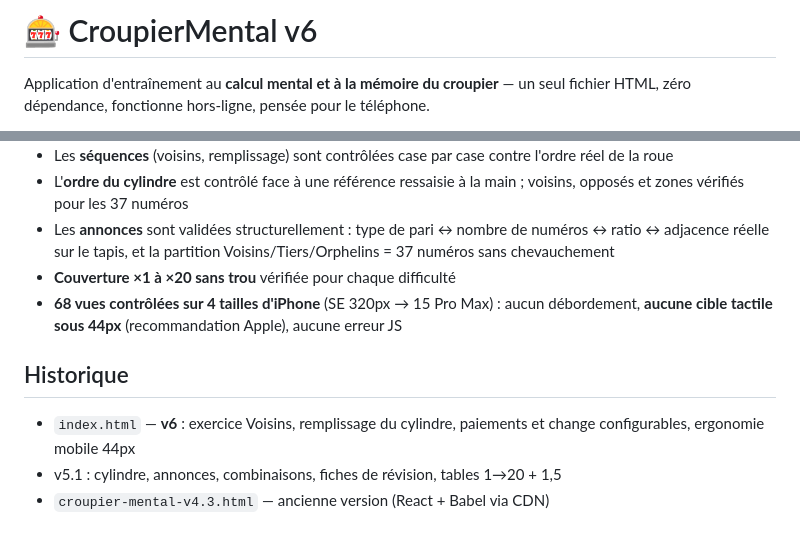
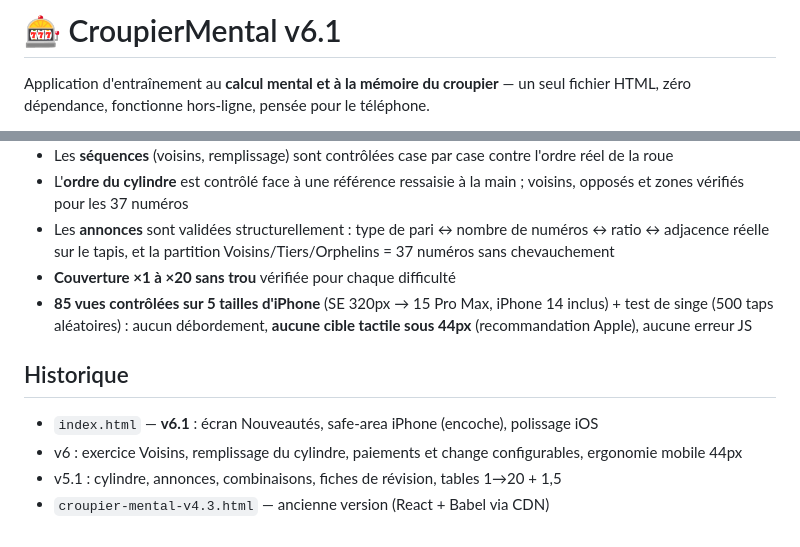
Before and after one commit to Mino-06/MentalCROUPIER, a Markdown page: README.md, 2 parts joined by grey strips. Rendered like a GitHub page.

Commit message:
README v6.1
https://claude.ai/code/session_01R8g1J8UXRxau9hhe9TAAtM

```diff
--- a/README.md
+++ b/README.md
@@ -1,4 +1,4 @@
-# 🎰 CroupierMental v6
+# 🎰 CroupierMental v6.1
 
 Application d'entraînement au **calcul mental et à la mémoire du croupier** — un seul fichier HTML, zéro dépendance, fonctionne hors-ligne, pensée pour le téléphone.
 
@@ -62,10 +62,11 @@ Le contenu est vérifié automatiquement à chaque modification :
 - L'**ordre du cylindre** est contrôlé face à une référence ressaisie à la main ; voisins, opposés et zones vérifiés pour les 37 numéros
 - Les **annonces** sont validées structurellement : type de pari ↔ nombre de numéros ↔ ratio ↔ adjacence réelle sur le tapis, et la partition Voisins/Tiers/Orphelins = 37 numéros sans chevauchement
 - **Couverture ×1 à ×20 sans trou** vérifiée pour chaque difficulté
-- **68 vues contrôlées sur 4 tailles d'iPhone** (SE 320px → 15 Pro Max) : aucun débordement, **aucune cible tactile sous 44px** (recommandation Apple), aucune erreur JS
+- **85 vues contrôlées sur 5 tailles d'iPhone** (SE 320px → 15 Pro Max, iPhone 14 inclus) + test de singe (500 taps aléatoires) : aucun débordement, **aucune cible tactile sous 44px** (recommandation Apple), aucune erreur JS
 
 ## Historique
 
-- `index.html` — **v6** : exercice Voisins, remplissage du cylindre, paiements et change configurables, ergonomie mobile 44px
+- `index.html` — **v6.1** : écran Nouveautés, safe-area iPhone (encoche), polissage iOS
+- v6 : exercice Voisins, remplissage du cylindre, paiements et change configurables, ergonomie mobile 44px
 - v5.1 : cylindre, annonces, combinaisons, fiches de révision, tables 1→20 + 1,5
 - `croupier-mental-v4.3.html` — ancienne version (React + Babel via CDN)
```
